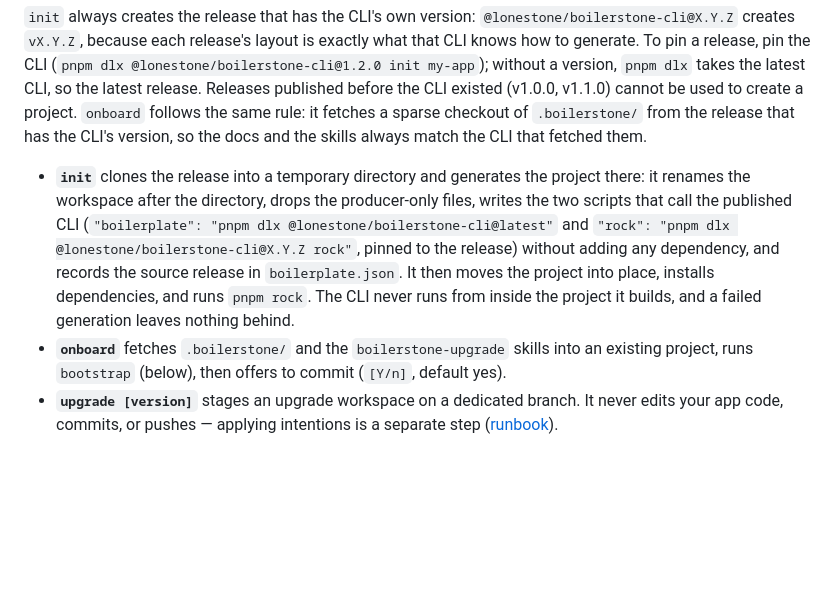
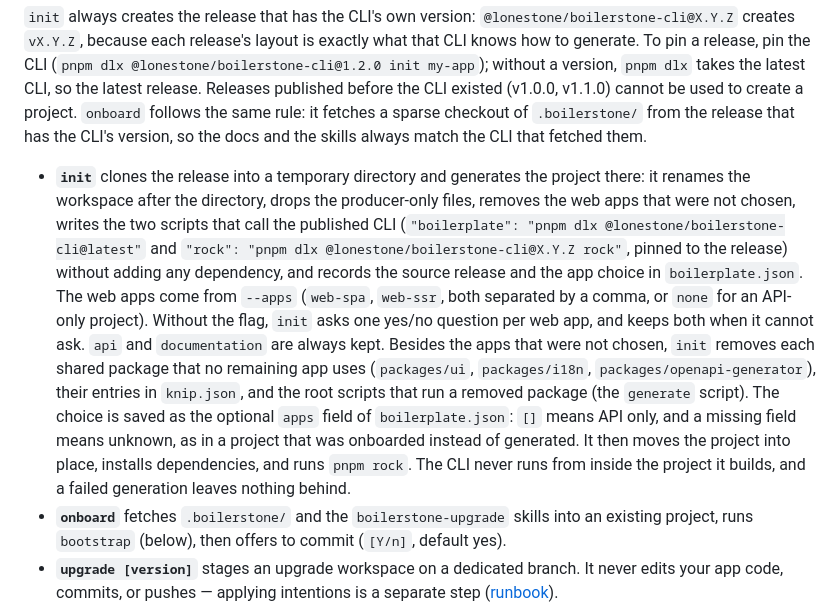
Before and after one commit to lonestone/lonestone-boilerplate, a Markdown page: .boilerstone/docs/how-it-works.md, the part around the change. GitHub-like rendering; blank space fills up the shorter version.

```diff
--- a/.boilerstone/docs/how-it-works.md
+++ b/.boilerstone/docs/how-it-works.md
@@ -42,7 +42,7 @@ pnpm dlx @lonestone/boilerstone-cli upgrade 1.6.0
 
 `init` always creates the release that has the CLI's own version: `@lonestone/boilerstone-cli@X.Y.Z` creates `vX.Y.Z`, because each release's layout is exactly what that CLI knows how to generate. To pin a release, pin the CLI (`pnpm dlx @lonestone/boilerstone-cli@1.2.0 init my-app`); without a version, `pnpm dlx` takes the latest CLI, so the latest release. Releases published before the CLI existed (v1.0.0, v1.1.0) cannot be used to create a project. `onboard` follows the same rule: it fetches a sparse checkout of `.boilerstone/` from the release that has the CLI's version, so the docs and the skills always match the CLI that fetched them.
 
-- **`init`** clones the release into a temporary directory and generates the project there: it renames the workspace after the directory, drops the producer-only files, writes the two scripts that call the published CLI (`"boilerplate": "pnpm dlx @lonestone/boilerstone-cli@latest"` and `"rock": "pnpm dlx @lonestone/boilerstone-cli@X.Y.Z rock"`, pinned to the release) without adding any dependency, and records the source release in `boilerplate.json`. It then moves the project into place, installs dependencies, and runs `pnpm rock`. The CLI never runs from inside the project it builds, and a failed generation leaves nothing behind.
+- **`init`** clones the release into a temporary directory and generates the project there: it renames the workspace after the directory, drops the producer-only files, removes the web apps that were not chosen, writes the two scripts that call the published CLI (`"boilerplate": "pnpm dlx @lonestone/boilerstone-cli@latest"` and `"rock": "pnpm dlx @lonestone/boilerstone-cli@X.Y.Z rock"`, pinned to the release) without adding any dependency, and records the source release and the app choice in `boilerplate.json`. The web apps come from `--apps` (`web-spa`, `web-ssr`, both separated by a comma, or `none` for an API-only project). Without the flag, `init` asks one yes/no question per web app, and keeps both when it cannot ask. `api` and `documentation` are always kept. Besides the apps that were not chosen, `init` removes each shared package that no remaining app uses (`packages/ui`, `packages/i18n`, `packages/openapi-generator`), their entries in `knip.json`, and the root scripts that run a removed package (the `generate` script). The choice is saved as the optional `apps` field of `boilerplate.json`: `[]` means API only, and a missing field means unknown, as in a project that was onboarded instead of generated. It then moves the project into place, installs dependencies, and runs `pnpm rock`. The CLI never runs from inside the project it builds, and a failed generation leaves nothing behind.
 - **`onboard`** fetches `.boilerstone/` and the `boilerstone-upgrade` skills into an existing project, runs `bootstrap` (below), then offers to commit (`[Y/n]`, default yes).
 - **`upgrade [version]`** stages an upgrade workspace on a dedicated branch. It never edits your app code, commits, or pushes — applying intentions is a separate step ([runbook](./upgrade-runbook.md)).
 
```
Also changed, not shown: README.md (+10 -0 lines).
